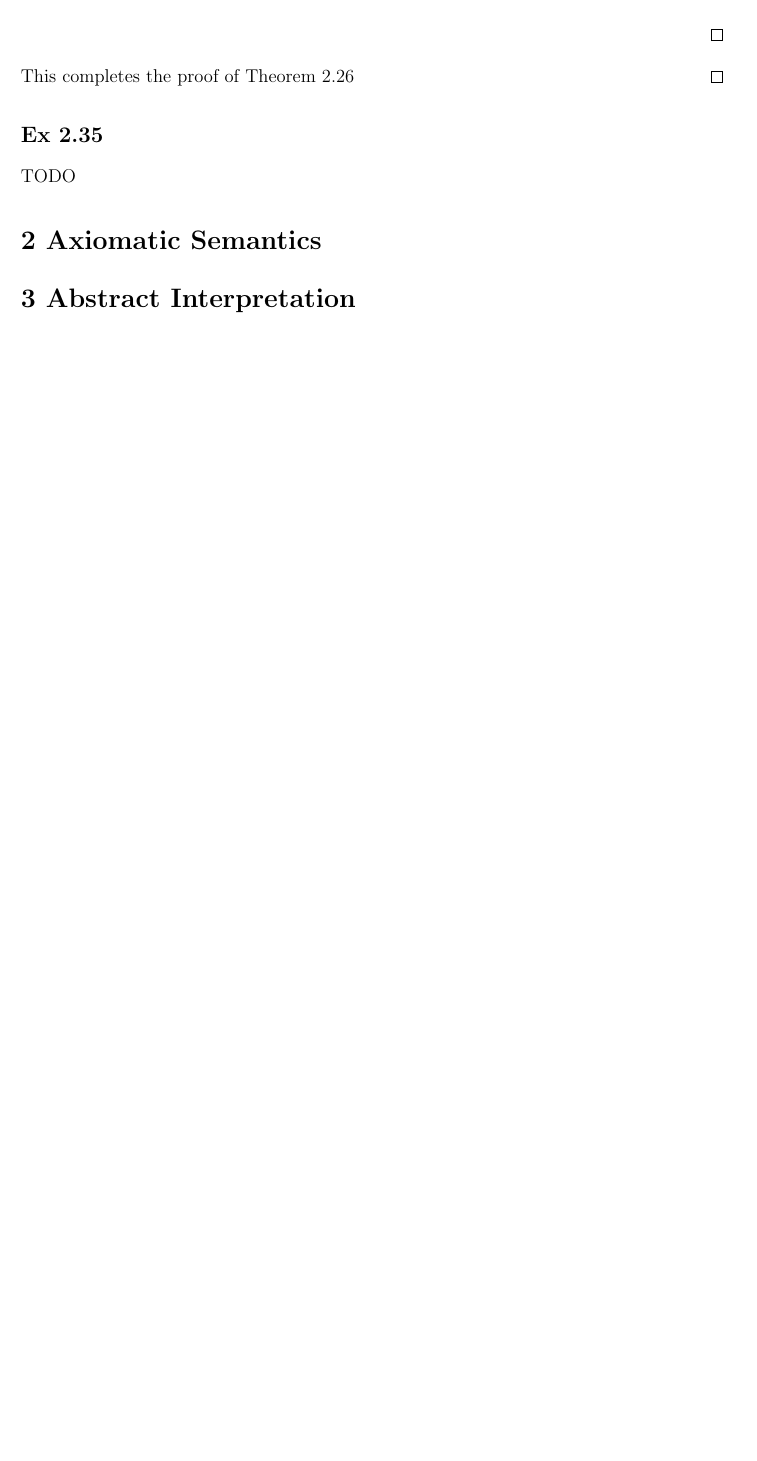
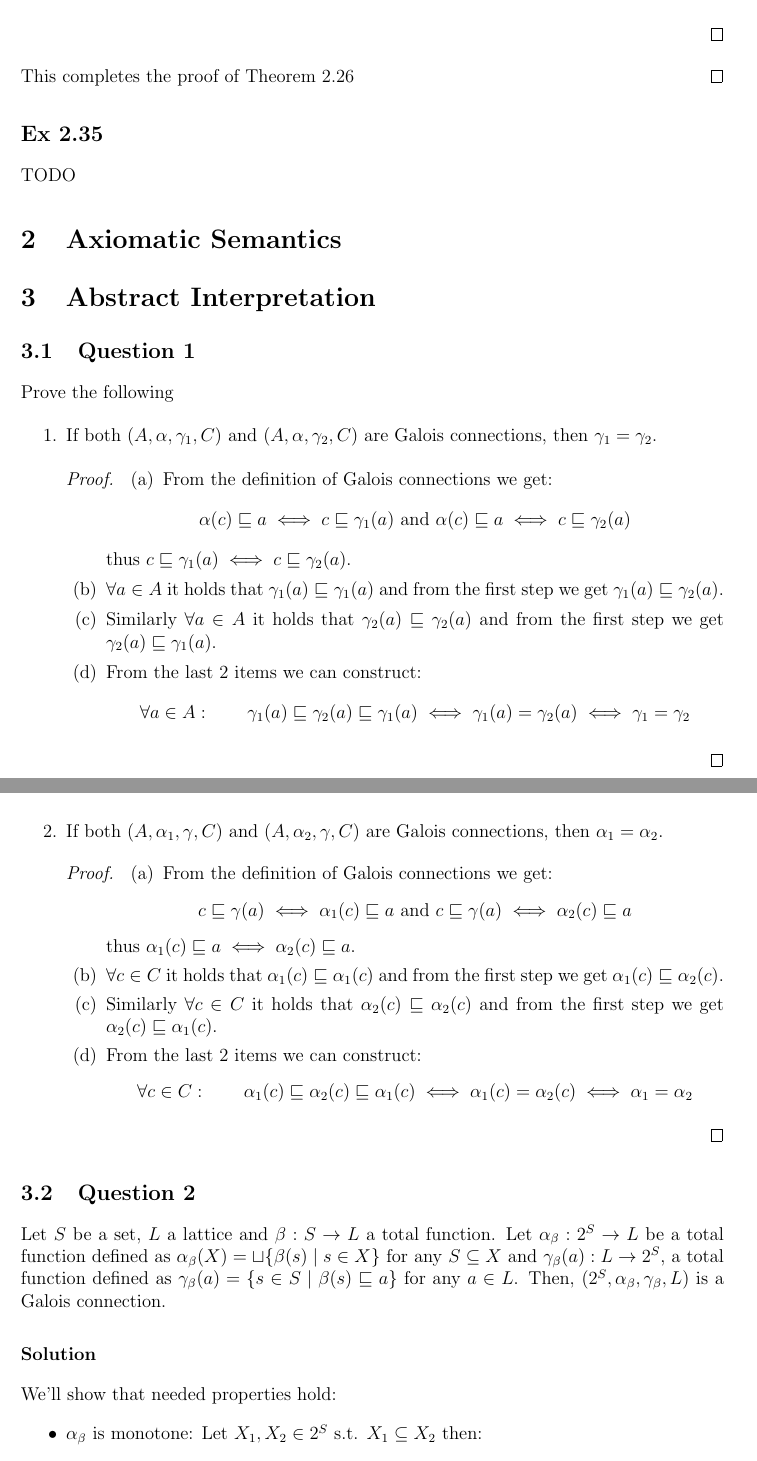
Before and after one commit to dimakuz/paav-hw1, a LaTeX problem sheet (hw1.tex, which reads q3.tex, q3_1.tex, q3_2.tex): part of page 8 of 8 before the commit and two parts of pages 8 and 9 of 10 after it, the two joined at a grey line, cut so that both start at the same text, the shorter picture padded with empty space. Compiled offline with pdfLaTeX.

Commit message:
Add 3.1 and 3.2

```diff
--- /dev/null
+++ b/q3.tex
@@ -0,0 +1,5 @@
+\subsection{Question 1}
+\input{q3_1}
+\subsection{Question 2}
+\input{q3_2}
+\subsection{Question 3}
--- /dev/null
+++ b/q3_1.tex
@@ -0,0 +1,35 @@
+Prove the following
+\begin{enumerate}
+	\item If both $(A, \alpha, \gamma_1, C)$ and $(A, \alpha, \gamma_2, C)$ are Galois connections, then $\gamma_1 = \gamma_2$.
+	\begin{proof}
+		\begin{enumerate}
+			\item From the definition of Galois connections we get:
+			\begin{equation*}
+			\alpha(c) \sqsubseteq a \iff c \sqsubseteq \gamma_1(a) \text{ and } \alpha(c) \sqsubseteq a \iff c \sqsubseteq \gamma_2(a)
+			\end{equation*}
+			thus $c \sqsubseteq \gamma_1(a)\iff c \sqsubseteq \gamma_2(a)$.
+			\item $\forall a \in A$ it holds that $\gamma_1(a) \sqsubseteq \gamma_1(a)$ and from the first step we get $\gamma_1(a) \sqsubseteq \gamma_2(a)$.
+			\item Similarly $\forall a \in A$ it holds that $\gamma_2(a) \sqsubseteq \gamma_2(a)$ and from the first step we get $\gamma_2(a) \sqsubseteq \gamma_1(a)$.
+			\item From the last 2 items we can construct:
+			\begin{equation*}
+			\forall a \in A: \qquad \gamma_1(a) \sqsubseteq \gamma_2(a) \sqsubseteq \gamma_1(a) \iff \gamma_1(a) = \gamma_2(a) \iff \gamma_1 = \gamma_2
+			\end{equation*}
+		\end{enumerate}
+	\end{proof}
+	\item If both $(A, \alpha_1, \gamma, C)$ and $(A, \alpha_2, \gamma, C)$ are Galois connections, then $\alpha_1 = \alpha_2$.
+	\begin{proof}
+		\begin{enumerate}
+			\item From the definition of Galois connections we get:
+			\begin{equation*}
+				c \sqsubseteq \gamma(a) \iff \alpha_1(c)\sqsubseteq a \text{ and } c \sqsubseteq \gamma(a) \iff \alpha_2(c) \sqsubseteq a
+			\end{equation*}
+			thus $\alpha_1(c)\sqsubseteq a \iff \alpha_2(c) \sqsubseteq a$.
+			\item $\forall c \in C$ it holds that $\alpha_1(c) \sqsubseteq \alpha_1(c)$ and from the first step we get $\alpha_1(c) \sqsubseteq \alpha_2(c)$.
+			\item Similarly $\forall c \in C$ it holds that $\alpha_2(c) \sqsubseteq \alpha_2(c)$ and from the first step we get $\alpha_2(c) \sqsubseteq \alpha_1(c)$.
+			\item From the last 2 items we can construct:
+			\begin{equation*}
+				\forall c \in C:\qquad \alpha_1(c) \sqsubseteq \alpha_2(c) \sqsubseteq \alpha_1(c) \iff \alpha_1(c) = \alpha_2(c) \iff \alpha_1 = \alpha_2
+			\end{equation*}
+		\end{enumerate}
+	\end{proof}
+\end{enumerate}
--- /dev/null
+++ b/q3_2.tex
@@ -0,0 +1,7 @@
+Let $S$ be a set, $L$ a lattice and $\beta:S \rightarrow L$ a total function. Let $\alpha_\beta:2^S\rightarrow L$ be a total function defined as $\alpha_\beta(X)=\sqcup\{\beta(s)\mid s\in X\}$ for any $S \subseteq X$ and $\gamma_\beta(a):L\rightarrow 2^S$, a total function defined as $\gamma_\beta(a)=\{s\in S\mid \beta(s)\sqsubseteq a\}$ for any $a \in L$. Then,  $(2^S, \alpha_\beta, \gamma_\beta, L)$ is a Galois connection.
+
+\subsubsection*{Solution}
+We'll show that needed properties hold:
+\begin{itemize}
+	\item $\alpha_\beta$ is monotone: Let $X_1,X_2\in 2^S$ s.t. $X_1 \subseteq X_2$ then:
+	\begin{align*}
```
Also changed, not shown: hw1.tex (+5 -4 lines), q1_ex229.tex (+2 -2 lines), hw1.pdf, q3_2.tex (47 more changed lines).
